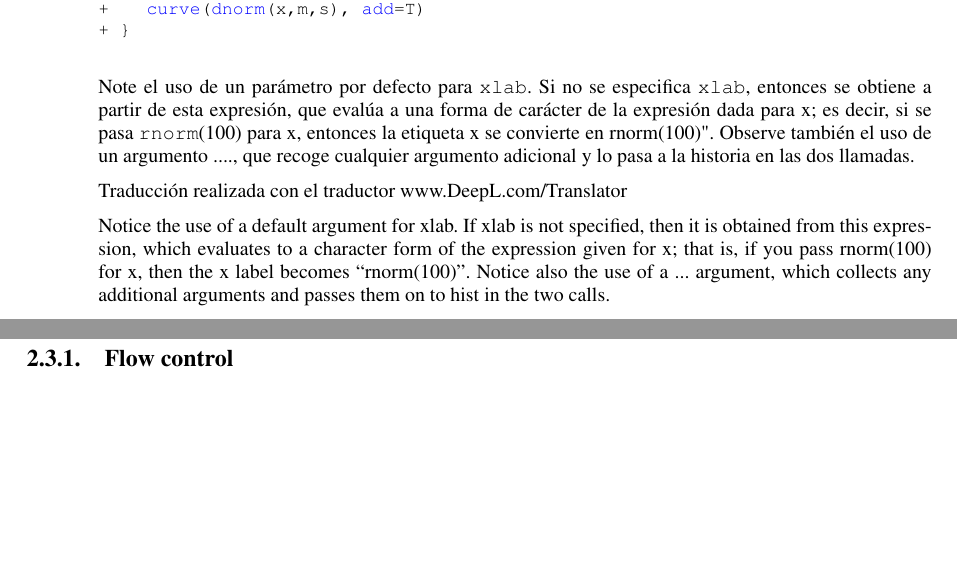
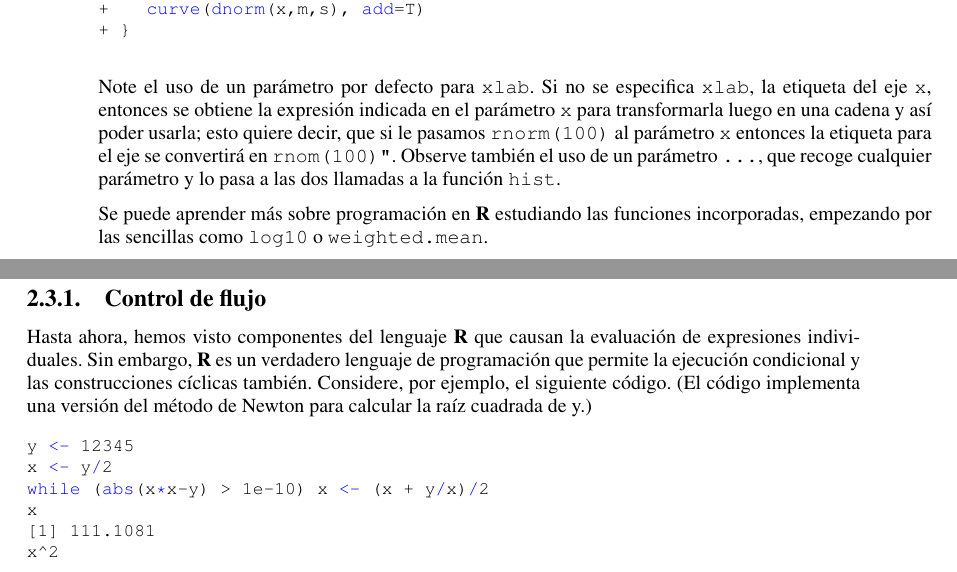
Before and after one commit to pmoracho/R, a LaTeX thesis (doc/Book.R.tex, which reads doc/02.Capitulo.2.tex): two parts of pages 46 and 47 of 55, joined at a grey line, cut so that both start at the same text, the shorter picture padded with empty space. Compiled offline with pdfLaTeX.

Commit message:
work on theme and cpaitulo 2

```diff
--- a/doc/02.Capitulo.2.tex
+++ b/doc/02.Capitulo.2.tex
@@ -703,24 +703,65 @@ de sólo 0 y 1.
 \end{lstlisting}
 
 Note el uso de un parámetro por defecto para \texttt{xlab}. Si no se especifica
-\texttt{xlab}, entonces se obtiene a partir de esta expresión, que evalúa a una forma de
-carácter de la expresión dada para x; es decir, si se pasa \texttt{rnorm}(100) para x,
-entonces la etiqueta x se convierte en "rnorm(100)". Observe también el uso de
-un argumento ...., que recoge cualquier argumento adicional y lo pasa a la
-historia en las dos llamadas.
+\texttt{xlab}, la etiqueta del eje \texttt{x}, entonces se obtiene la expresión
+indicada en el parámetro \texttt{x} para transformarla luego en una cadena y así
+poder usarla; esto quiere decir, que si le pasamos \texttt{rnorm(100)} al
+parámetro \texttt{x} entonces la etiqueta para el eje se convertirá en
+\texttt{"rnom(100)"}. Observe también el uso de un parámetro \texttt{...}, que
+recoge cualquier parámetro  y lo pasa a las dos llamadas a la función
+\texttt{hist}.
 
+Se puede aprender más sobre programación en \textbf{R} estudiando las funciones
+incorporadas, empezando por las sencillas como \texttt{log10} o
+\texttt{weighted.mean}.
+\newpage
 
-Traducción realizada con el traductor www.DeepL.com/Translator
+%%%%%%%%%%%%%%%%%%%%%%%%%%%%%%%%%%%%%%%%%%%%%%%%%%%%%%%%%%%%%%%%%%%%%%%%%%%%%%%
+\subsection{Control de flujo} \label{flowcontrol}
+%%%%%%%%%%%%%%%%%%%%%%%%%%%%%%%%%%%%%%%%%%%%%%%%%%%%%%%%%%%%%%%%%%%%%%%%%%%%%%%
 
-Notice the use of a default argument for xlab. If xlab is not specified, then it is obtained from this expression, which evaluates to a character form of the expression given for x; that is, if you pass rnorm(100) for x, then the x label becomes “rnorm(100)”. Notice also the use of a ...  argument, which collects any additional arguments and passes them on to hist in the two calls.
+Hasta ahora, hemos visto componentes del lenguaje \textbf{R} que causan la
+evaluación de expresiones individuales. Sin embargo, \textbf{R} es un verdadero
+lenguaje de programación que permite la ejecución condicional y las
+construcciones cíclicas también. Considere, por ejemplo, el siguiente código.
+(El código implementa una versión del método de Newton para calcular la raíz
+cuadrada de y.)
+
+\begin{lstlisting}[language=R]
+y <- 12345
+x <- y/2
+while (abs(x*x-y) > 1e-10) x <- (x + y/x)/2
+x
+[1] 111.1081
+x^2
+\end{lstlisting}
 
 \newpage
-\subsection{Flow control} \label{flowcontrol}
+
+%%%%%%%%%%%%%%%%%%%%%%%%%%%%%%%%%%%%%%%%%%%%%%%%%%%%%%%%%%%%%%%%%%%%%%%%%%%%%%%
 \subsection{Classes and generic functions}
+%%%%%%%%%%%%%%%%%%%%%%%%%%%%%%%%%%%%%%%%%%%%%%%%%%%%%%%%%%%%%%%%%%%%%%%%%%%%%%%
 
+%%%%%%%%%%%%%%%%%%%%%%%%%%%%%%%%%%%%%%%%%%%%%%%%%%%%%%%%%%%%%%%%%%%%%%%%%%%%%%%
 \section{Data entry}
+%%%%%%%%%%%%%%%%%%%%%%%%%%%%%%%%%%%%%%%%%%%%%%%%%%%%%%%%%%%%%%%%%%%%%%%%%%%%%%%
+
+%%%%%%%%%%%%%%%%%%%%%%%%%%%%%%%%%%%%%%%%%%%%%%%%%%%%%%%%%%%%%%%%%%%%%%%%%%%%%%%
 \subsection{Leyendo desde un archivo de texto} \label{readtextfile}
+%%%%%%%%%%%%%%%%%%%%%%%%%%%%%%%%%%%%%%%%%%%%%%%%%%%%%%%%%%%%%%%%%%%%%%%%%%%%%%%
+
+%%%%%%%%%%%%%%%%%%%%%%%%%%%%%%%%%%%%%%%%%%%%%%%%%%%%%%%%%%%%%%%%%%%%%%%%%%%%%%%
 \subsection{Further details on read.table}
+%%%%%%%%%%%%%%%%%%%%%%%%%%%%%%%%%%%%%%%%%%%%%%%%%%%%%%%%%%%%%%%%%%%%%%%%%%%%%%%
+
+%%%%%%%%%%%%%%%%%%%%%%%%%%%%%%%%%%%%%%%%%%%%%%%%%%%%%%%%%%%%%%%%%%%%%%%%%%%%%%%
 \subsection{The data editor}
+%%%%%%%%%%%%%%%%%%%%%%%%%%%%%%%%%%%%%%%%%%%%%%%%%%%%%%%%%%%%%%%%%%%%%%%%%%%%%%%
+
+%%%%%%%%%%%%%%%%%%%%%%%%%%%%%%%%%%%%%%%%%%%%%%%%%%%%%%%%%%%%%%%%%%%%%%%%%%%%%%%
 \subsection{Interfacing to other programs}
+%%%%%%%%%%%%%%%%%%%%%%%%%%%%%%%%%%%%%%%%%%%%%%%%%%%%%%%%%%%%%%%%%%%%%%%%%%%%%%%
+
+%%%%%%%%%%%%%%%%%%%%%%%%%%%%%%%%%%%%%%%%%%%%%%%%%%%%%%%%%%%%%%%%%%%%%%%%%%%%%%%
 \section{Ejercicios}
+%%%%%%%%%%%%%%%%%%%%%%%%%%%%%%%%%%%%%%%%%%%%%%%%%%%%%%%%%%%%%%%%%%%%%%%%%%%%%%%
```
Also changed, not shown: 3 other files.
